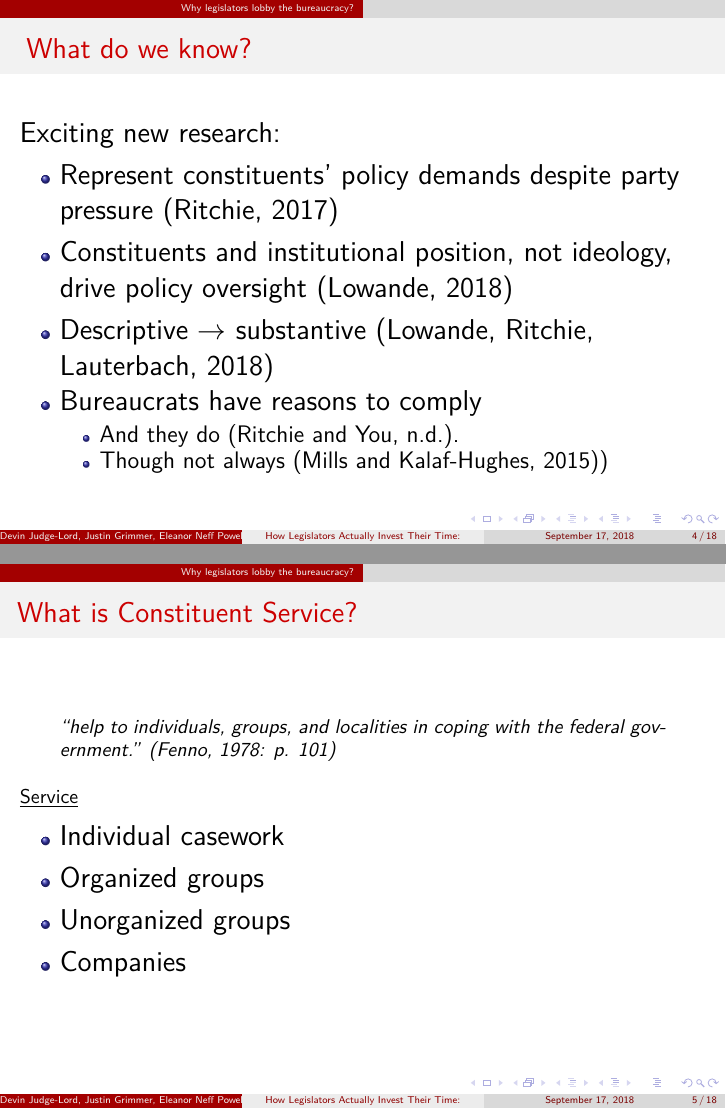
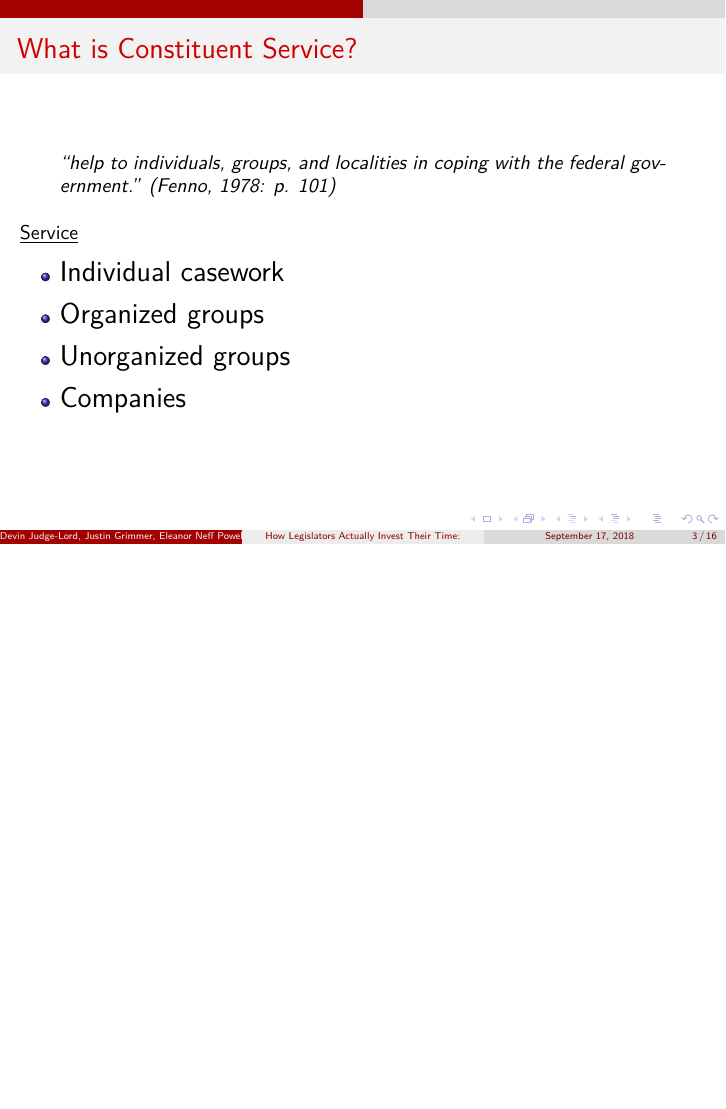
Before and after one commit to judgelord/correspondence, LaTeX slides (APSA2018pres.tex): pages 8 and 10 of 23 before the commit and page 6 of 19 after it, the two joined at a grey line, the shorter picture padded with empty space. Compiled offline with pdfLaTeX.

Commit message:
pres for APW

```diff
--- a/APSA2018pres.tex
+++ b/APSA2018pres.tex
@@ -46,48 +46,48 @@
 
 % Possibly the most common act of representation is helping constituents deal with the bureaucracy.
 
-%[slide]
-
-
-\begin{frame}
-\frametitle{}
-\only<1>{\includegraphics[width = \textwidth]{tweet}}
-\only<2>{\includegraphics[width = \textwidth]{durbin-position}}
-\end{frame}
-%This has been true since legislators helped constituents get pensions after the revolutionary war and especially with the rise of the administrative state. Federal agencies now shape nearly every aspect of our lives:
-
-% Thus, we focus on the requests legislators and their staff send to federal agencies.
-
-% [SLIDE}
-
-\section{Why legislators lobby the bureaucracy?}
-\begin{frame}
-\frametitle{ What do we know?}
-\Large
-Exciting new research: \pause
-% This aspect of representation has only begun to be studied but has already yielded some really exciting findings:
-% Data on legislator requests to agencies has opened a whole new way to study representation:
-% So what do we know about why legislators lobby the bureaucracy?
-
-% [SLIDE]
-\begin{itemize}
-\item Represent constituents' policy demands despite party pressure (Ritchie, 2017)
-% Ritchie finds that when legislators face cross-pressures on policy issues, they directly engage the bureaucracy in order to still represent constituents even though party politics keep them from doing so legislatively.
-\item Constituents and institutional position, not ideology, drive policy oversight (Lowande, 2018)
-% Lowande, also focusing on policy, finds that partisan disagreement with the executive branch does not drive oversight.
-\item Descriptive $\rightarrow$ substantive (Lowande, Ritchie, Lauterbach, 2018)
-% Lowande, Ritchie, and Lauterbach show that legislators make more requests on behalf of constituents with whom they share marked identities
-\item Bureaucrats have reasons to comply
-  \begin{itemize}
-    {\large \item And they do (Ritchie and You, n.d.). }
-    {\large \item Though not always (Mills and Kalaf-Hughes, 2015))}
-  \end{itemize}
-\end{itemize}
-\end{frame}
-% Recent work by Ritchie and You and Mills and Kalaf-Hughes has begun to investigate whether legislator requests matter and find that they do.
-
-
-% Building on this work, we focus squarely on constituency service [SLIDE]
+% %[slide]
+%
+%
+% \begin{frame}
+% \frametitle{}
+% \only<1>{\includegraphics[width = \textwidth]{tweet}}
+% \only<2>{\includegraphics[width = \textwidth]{durbin-position}}
+% \end{frame}
+% %This has been true since legislators helped constituents get pensions after the revolutionary war and especially with the rise of the administrative state. Federal agencies now shape nearly every aspect of our lives:
+%
+% % Thus, we focus on the requests legislators and their staff send to federal agencies.
+%
+% % [SLIDE}
+%
+% \section{Why legislators lobby the bureaucracy?}
+% \begin{frame}
+% \frametitle{ What do we know?}
+% \Large
+% Exciting new research: \pause
+% % This aspect of representation has only begun to be studied but has already yielded some really exciting findings:
+% % Data on legislator requests to agencies has opened a whole new way to study representation:
+% % So what do we know about why legislators lobby the bureaucracy?
+%
+% % [SLIDE]
+% \begin{itemize}
+% \item Represent constituents' policy demands despite party pressure (Ritchie, 2017)
+% % Ritchie finds that when legislators face cross-pressures on policy issues, they directly engage the bureaucracy in order to still represent constituents even though party politics keep them from doing so legislatively.
+% \item Constituents and institutional position, not ideology, drive policy oversight (Lowande, 2018)
+% % Lowande, also focusing on policy, finds that partisan disagreement with the executive branch does not drive oversight.
+% \item Descriptive $\rightarrow$ substantive (Lowande, Ritchie, Lauterbach, 2018)
+% % Lowande, Ritchie, and Lauterbach show that legislators make more requests on behalf of constituents with whom they share marked identities
+% \item Bureaucrats have reasons to comply
+%   \begin{itemize}
+%     {\large \item And they do (Ritchie and You, n.d.). }
+%     {\large \item Though not always (Mills and Kalaf-Hughes, 2015))}
+%   \end{itemize}
+% \end{itemize}
+% \end{frame}
+% % Recent work by Ritchie and You and Mills and Kalaf-Hughes has begun to investigate whether legislator requests matter and find that they do.
+%
+%
+% % Building on this work, we focus squarely on constituency service [SLIDE]
 
 
 \begin{frame}
```
Also changed, not shown: APSA2018pres.pdf (added), APSA2018pres.tex (2 more changed lines).
